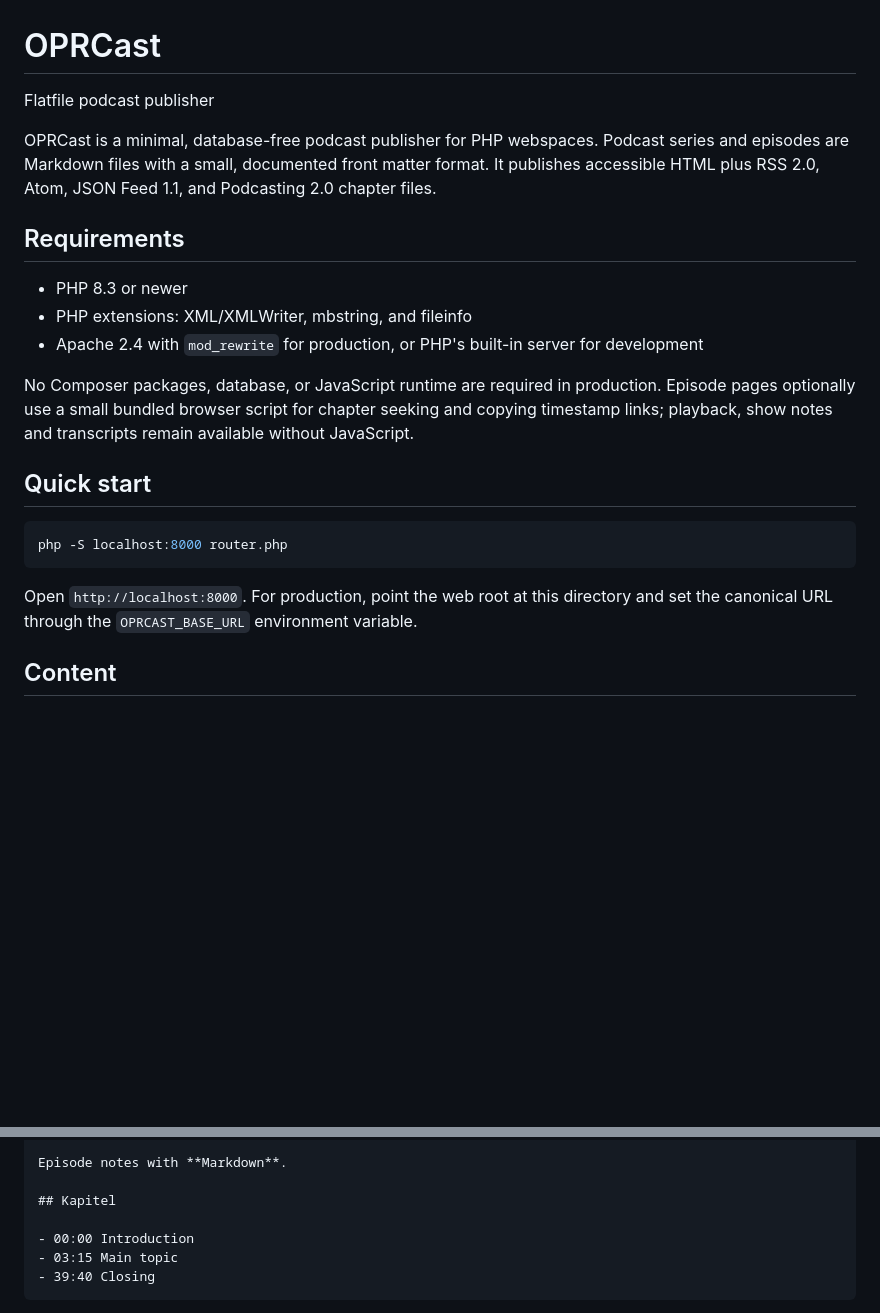
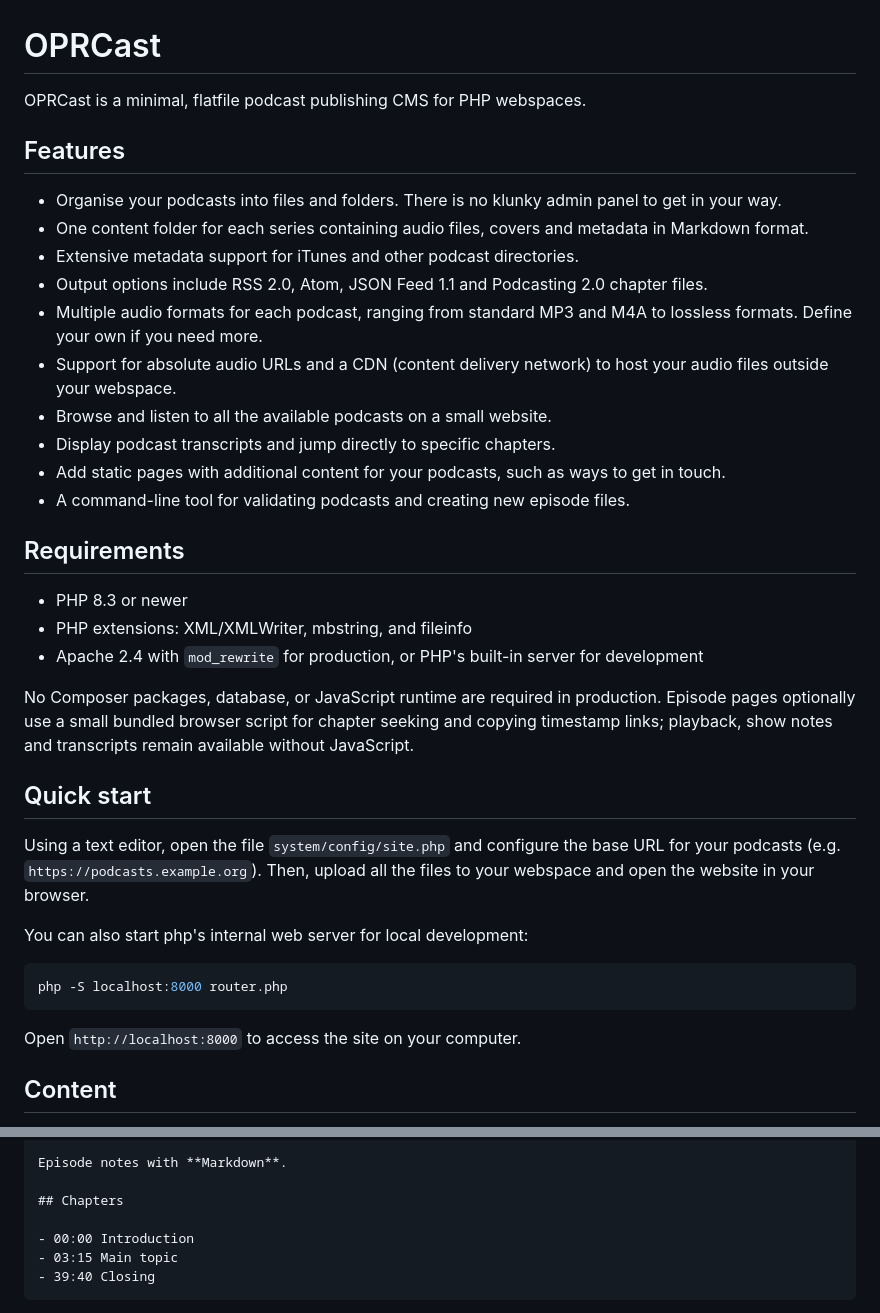
Before and after one commit to schulle4u/oprcast, a Markdown page: README.md, 2 parts joined by grey strips. GitHub-like rendering; blank space fills up the shorter version.

````diff
--- a/README.md
+++ b/README.md
@@ -1,7 +1,18 @@
 # OPRCast
-Flatfile podcast publisher
+OPRCast is a minimal, flatfile podcast publishing CMS for PHP webspaces.
 
-OPRCast is a minimal, database-free podcast publisher for PHP webspaces. Podcast series and episodes are Markdown files with a small, documented front matter format. It publishes accessible HTML plus RSS 2.0, Atom, JSON Feed 1.1, and Podcasting 2.0 chapter files.
+## Features
+
+- Organise your podcasts into files and folders. There is no klunky admin panel to get in your way.
+- One content folder for each series containing audio files, covers and metadata in Markdown format.
+- Extensive metadata support for iTunes and other podcast directories.
+- Output options include RSS 2.0, Atom, JSON Feed 1.1 and Podcasting 2.0 chapter files.
+- Multiple audio formats for each podcast, ranging from standard MP3 and M4A to lossless formats. Define your own if you need more.
+- Support for absolute audio URLs and a CDN (content delivery network) to host your audio files outside your webspace.
+- Browse and listen to all the available podcasts on a small website.
+- Display podcast transcripts and jump directly to specific chapters.
+- Add static pages with additional content for your podcasts, such as ways to get in touch.
+- A command-line tool for validating podcasts and creating new episode files.
 
 ## Requirements
 
@@ -14,11 +25,15 @@ Episode pages optionally use a small bundled browser script for chapter seeking
 
 ## Quick start
 
+Using a text editor, open the file `system/config/site.php` and configure the base URL for your podcasts (e.g. `https://podcasts.example.org`). Then, upload all the files to your webspace and open the website in your browser.
+
+You can also start php's internal web server for local development:
+
 ```sh
 php -S localhost:8000 router.php
 ```
 
-Open `http://localhost:8000`. For production, point the web root at this directory and set the canonical URL through the `OPRCAST_BASE_URL` environment variable.
+Open `http://localhost:8000` to access the site on your computer.
 
 ## Content
 
@@ -62,7 +77,7 @@ explicit: false
 
 Episode notes with **Markdown**.
 
-## Kapitel
+## Chapters
 
 - 00:00 Introduction
 - 03:15 Main topic
````
